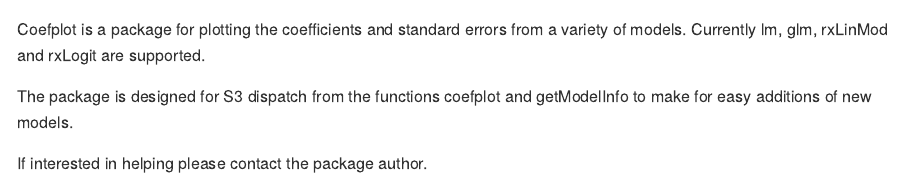
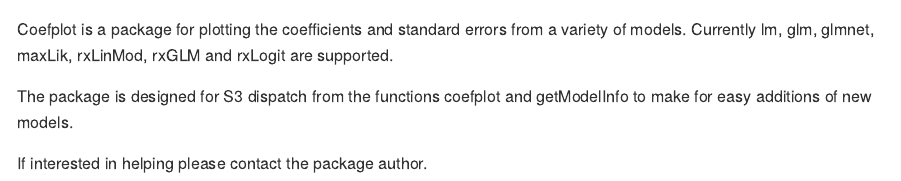
Before and after one commit to jaredlander/coefplot, an R Markdown document (README.Rmd): the page in a window 1100 px wide, from its top. The pictures show the output file README.md that the author committed with the source, drawn offline in the style of GitHub; badge pictures from the web are left out.

Commit message:
Updated README to reflect new functions that are covered.

````diff
--- a/README.Rmd
+++ b/README.Rmd
@@ -18,7 +18,7 @@
 )
 ```
 
-Coefplot is a package for plotting the coefficients and standard errors from a variety of models.  Currently lm, glm, rxLinMod and rxLogit are supported.
+Coefplot is a package for plotting the coefficients and standard errors from a variety of models.  Currently lm, glm, glmnet, maxLik, rxLinMod, rxGLM and rxLogit are supported.
 
 The package is designed for S3 dispatch from the functions coefplot and getModelInfo to make for easy additions of new models.
 
````
Also changed, not shown: README.md.
